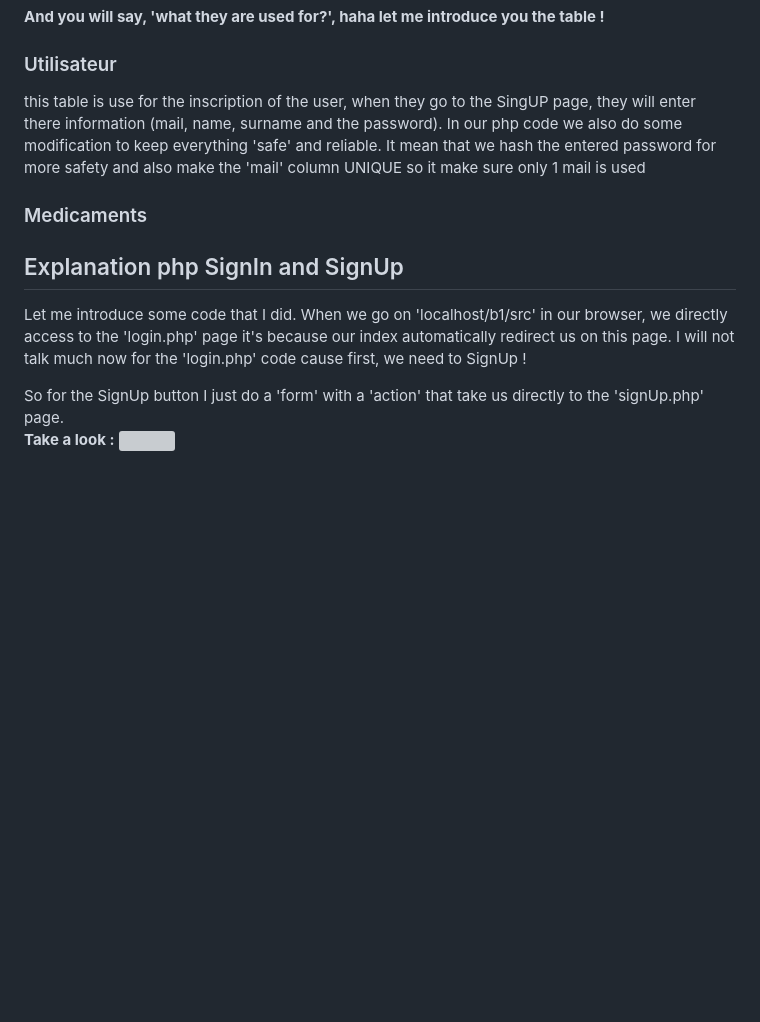
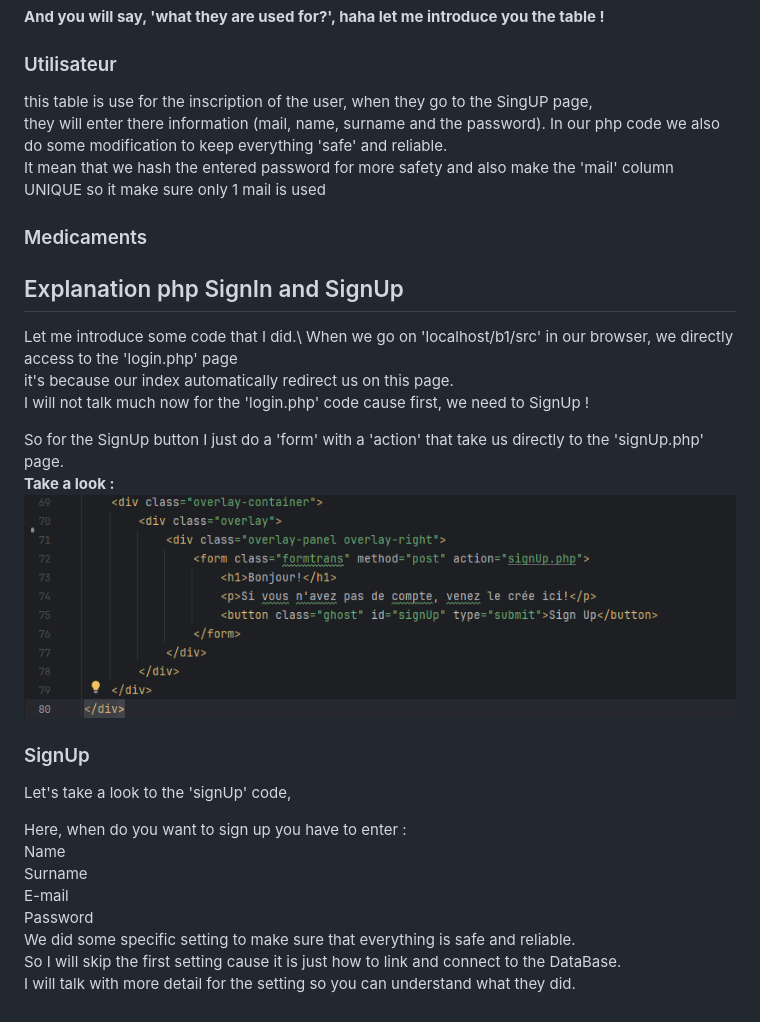
Before and after one commit to BigFootLime/B1, a Markdown page: README.md, the part around the change. Drawn GitHub-style; pictures changed too: src/assets/loginSignUp.php.png (added); blank space fills up the shorter version; grey boxes are pictures that could not be loaded.

Commit message:
advance of the README

```diff
--- a/README.md
+++ b/README.md
@@ -90,9 +90,10 @@ if you have not, retry, you probably did something wrong or put it in the wrong
 
 ### Utilisateur
 
-this table is use for the inscription of the user, when they go to the SingUP page,
+this table is use for the inscription of the user, when they go to the SingUP page,\
 they will enter there information (mail, name, surname and the password). In our php code
-we also do some modification to keep everything 'safe' and reliable. It mean that we hash
+we also do some modification to keep everything 'safe' and reliable. \
+It mean that we hash
 the entered password for more safety and also make the 'mail' column UNIQUE so it make sure
 only 1 mail is used
 
@@ -106,12 +107,24 @@ only 1 mail is used
 
 ## Explanation php SignIn and SignUp
 
-Let me introduce some code that I did.
-When we go on 'localhost/b1/src' in our browser, we directly access to the 'login.php' page
-it's because our index automatically redirect us on this page.
+Let me introduce some code that I did.\
+When we go on 'localhost/b1/src' in our browser, we directly access to the 'login.php' page\
+it's because our index automatically redirect us on this page.\
 I will not talk much now for the 'login.php' code cause first, we need to SignUp !
 
 So for the SignUp button I just do a 'form' with a 'action' that take us directly to the
 'signUp.php' page.\
-**Take a look :**
+**Take a look :**\
 ![](./src/assets/loginSignUp.php.png)
+
+### SignUp
+Let's take a look to the 'signUp' code,
+
+Here, when do you want to sign up you have to enter :\
+Name\
+Surname\
+E-mail
+Password\
+We did some specific setting to make sure that everything is safe and reliable.\
+So I will skip the first setting cause it is just how to link and connect to the DataBase.\
+I will talk with more detail for the setting so you can understand what they did.
```
Also changed, not shown: img.png (added), src/assets/importDB.png (added), src/assets/medicaments.png (added), src/assets/utilisateurs.png (added).
